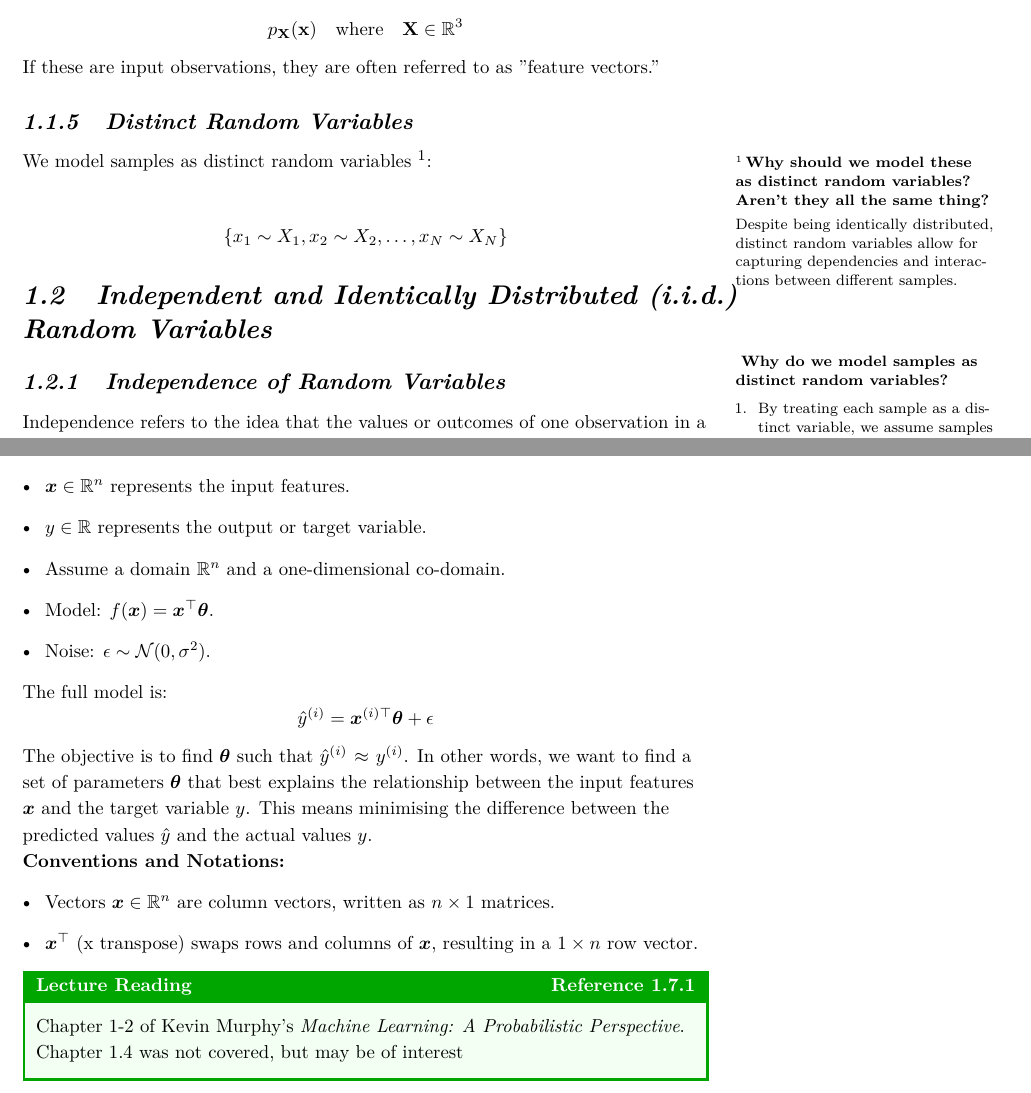
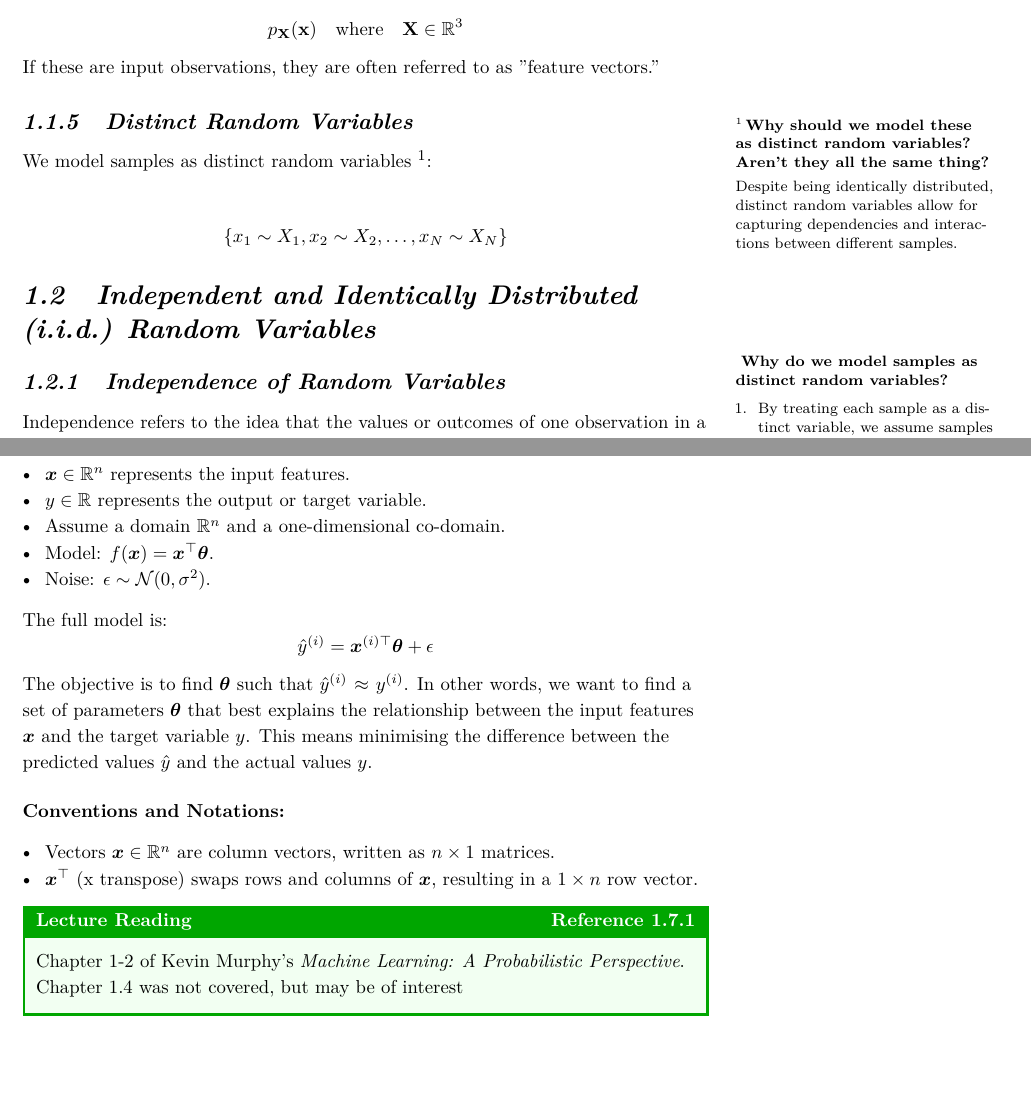
Before and after one commit to timothycdc/EIE-Notes, a LaTeX thesis (COMP70015_Math_4_ML/main.tex, which reads COMP70015_Math_4_ML/1_intro.tex): two parts of pages 10 and 16 of 37, joined at a grey line, cut so that both start at the same text, the shorter picture padded with empty space. Compiled offline with pdfLaTeX.

Commit message:
MML tweaks

```diff
--- a/COMP70015_Math_4_ML/1_intro.tex
+++ b/COMP70015_Math_4_ML/1_intro.tex
@@ -119,7 +119,7 @@ If these are input observations, they are often referred to as "feature vectors.
 
 \subsection{Distinct Random Variables}
 
-We model samples as distinct random variables \sidenote{\textbf{Why should we model these as distinct random variables? Aren't they all the same thing?} \smallskip
+We model samples as distinct random variables \sidenote[][-20pt]{\textbf{Why should we model these as distinct random variables? Aren't they all the same thing?} \smallskip
 
 \noindent Despite being identically distributed, distinct random variables allow for capturing dependencies and interactions between different samples.
 }:\bigskip
@@ -539,10 +539,10 @@ The full model is:
 \hat{y}^{(i)} = \bm{x}^{(i)\top} \bm{\theta} + \epsilon
 \]
 
-The objective is to find \(\bm{\theta}\) such that \(\hat{y}^{(i)} \approx y^{(i)}\). In other words, we want to find a set of parameters \(\bm{\theta}\) that best explains the relationship between the input features \(\bm{x}\) and the target variable \(y\). This means minimising the difference between the predicted values \(\hat{y}\) and the actual values \(y\).\\
+The objective is to find \(\bm{\theta}\) such that \(\hat{y}^{(i)} \approx y^{(i)}\). In other words, we want to find a set of parameters \(\bm{\theta}\) that best explains the relationship between the input features \(\bm{x}\) and the target variable \(y\). This means minimising the difference between the predicted values \(\hat{y}\) and the actual values \(y\).\bigskip
 
 \textbf{Conventions and Notations:}
-\begin{itemize}
+\begin{itemize}[noitemsep]
     \item Vectors \(\bm{x} \in \mathbb{R}^n\) are column vectors, written as \(n \times 1\) matrices.
     \item \(\bm{x}^\top\) (x transpose) swaps rows and columns of \(\bm{x}\), resulting in a \(1 \times n\) row vector.
 \end{itemize}
--- a/COMP70015_Math_4_ML/main.tex
+++ b/COMP70015_Math_4_ML/main.tex
@@ -66,7 +66,7 @@
 \titleformat
   {\section}
   [block]
-  {\bfseries\itshape\LARGE}
+  {\bfseries\itshape\LARGE\raggedright}
   {\thesection}
   {1em}
   {}
@@ -75,7 +75,7 @@
 \titleformat
   {\subsection}
   [block]
-  {\bfseries\itshape\Large}
+  {\bfseries\itshape\Large\raggedright}
   {\thesubsection}
   {1em}
   {}
```
Also changed, not shown: COMP70015_Math_4_ML/main.pdf, COMP70015_Math_4_ML/1_intro.tex (6 more changed lines).
